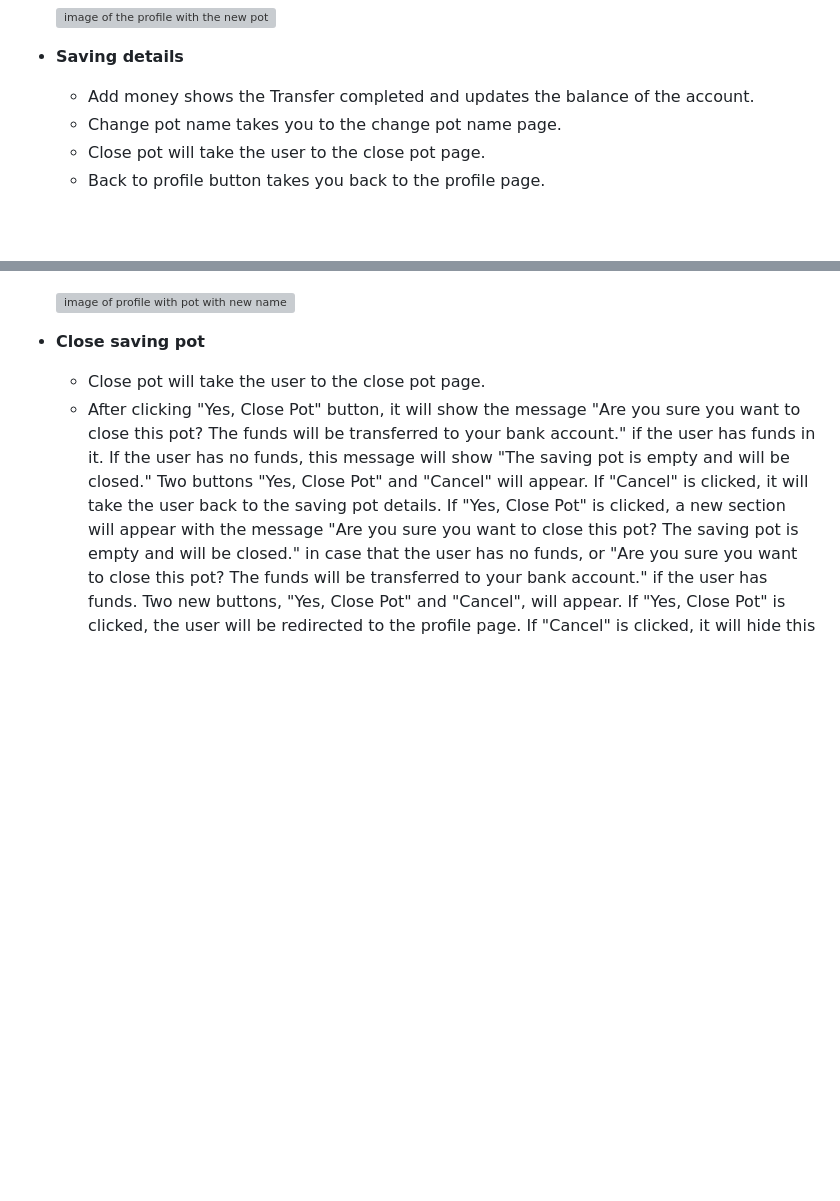
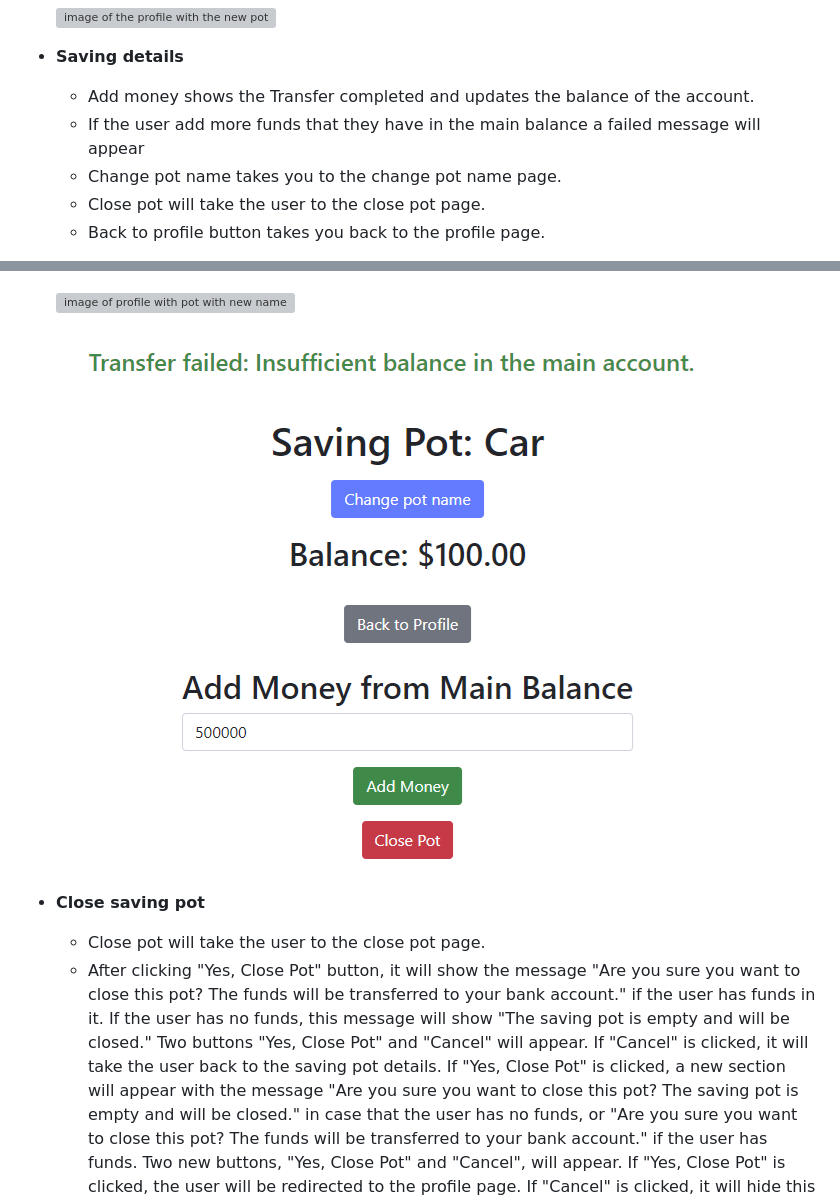
Before and after one commit to Luisg882/savings-tracker, a Markdown page: README.md, 2 parts joined by grey strips. Drawn GitHub-style; pictures changed too: static/images/failed-transfer-message.png (added); blank space fills up the shorter version; grey boxes are pictures that could not be loaded.

Commit message:
Add failed message wen user transfer more money to saving pot that they have in the main balance. Make view pep8 pass

```diff
--- a/README.md
+++ b/README.md
@@ -170,6 +170,7 @@ For project purposes, the functionality for adding and taking funds from nominat
 
   - **Saving details**
     - Add money shows the Transfer completed and updates the balance of the account.
+    - If the user add more funds that they have in the main balance a failed message will appear
     - Change pot name takes you to the change pot name page.
     - Close pot will take the user to the close pot page.
     - Back to profile button takes you back to the profile page.
@@ -188,6 +189,8 @@ For project purposes, the functionality for adding and taking funds from nominat
     ![image of the new name of the pot](/static/images/test-change-pot-name.png)
 
     ![image of profile with pot with new name](/static/images/profile-with-changed-pot-name.png)
+
+    ![image of transfer failed message](/static/images/failed-transfer-message.png)
 
   - **Close saving pot**
     - Close pot will take the user to the close pot page.
```
Also changed, not shown: 4 other files.
